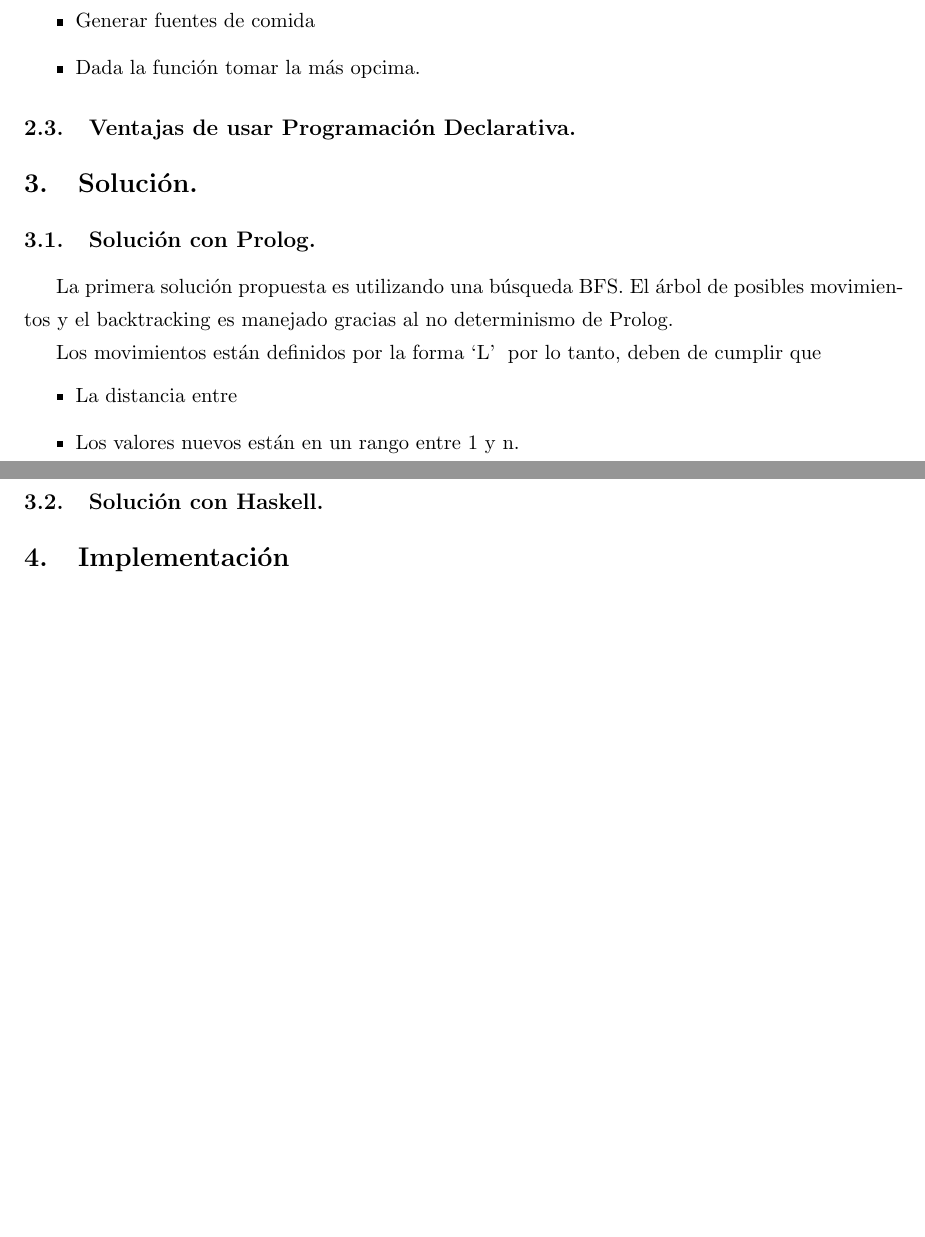
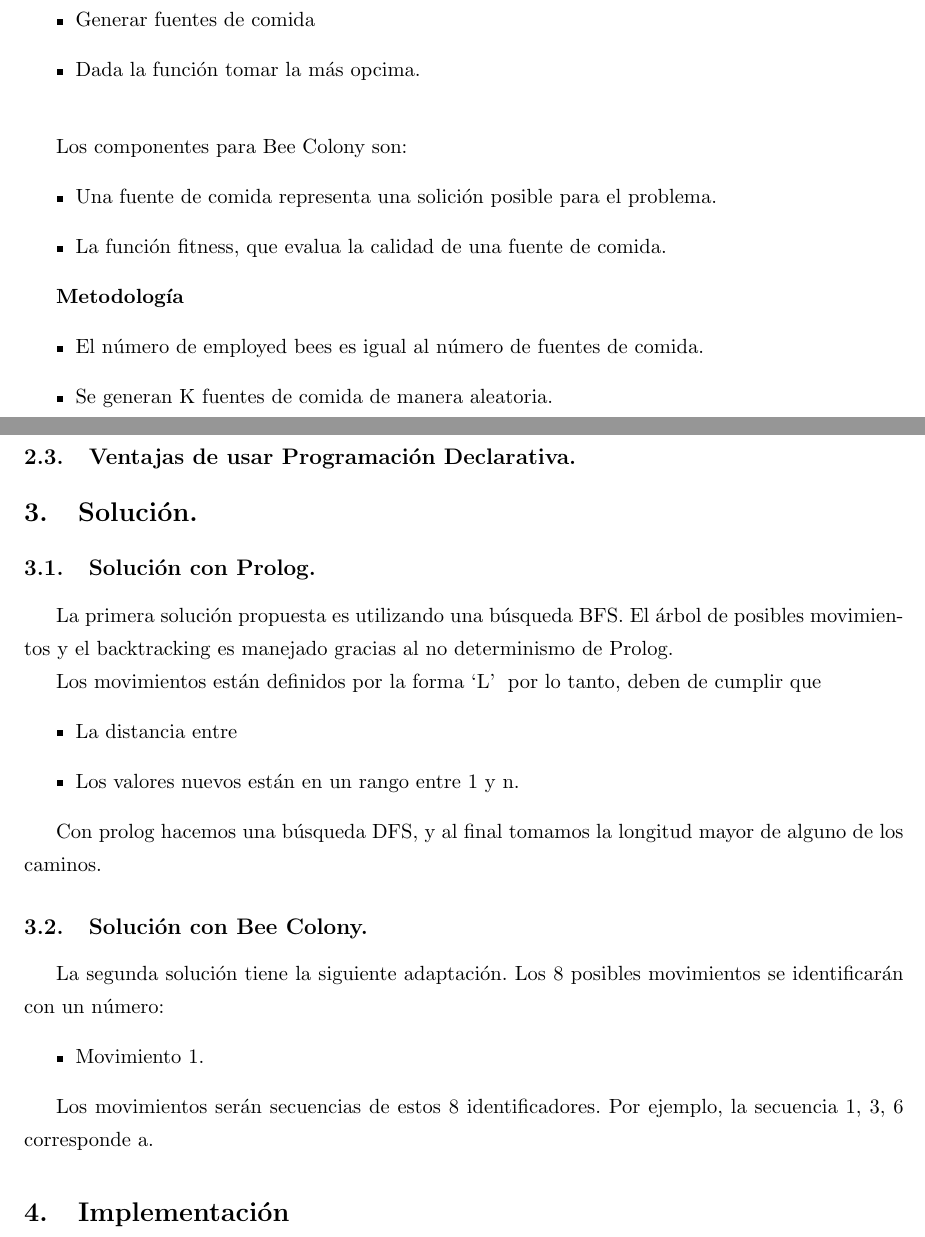
Before and after one commit to lambdasspace/proyecto-final-VladimirSierra, a LaTeX document (reporte/Reporte.tex): two parts of pages 1 and 2 of 2, joined at a grey line, cut so that both start at the same text, the shorter picture padded with empty space. Compiled offline with pdfLaTeX.

Commit message:
Begin the Bee Colony algorithm. Initialization of food source complete.

```diff
--- a/reporte/Reporte.tex
+++ b/reporte/Reporte.tex
@@ -54,6 +54,20 @@
         \item Generar fuentes de comida
         \item Dada la funci'on tomar la m'as opcima.
     \end{itemize}
+    \vspace{4mm}
+
+    Los componentes para Bee Colony son:
+    \begin{itemize}
+        \item Una fuente de comida representa una solici'on posible para el problema.
+        \item La funci'on fitness, que evalua la calidad de una fuente de comida.
+    \end{itemize}
+
+    \textbf{Metodolog'ia}
+    \begin{itemize}
+        \item El n'umero de employed bees es igual al n'umero de fuentes de comida.
+        \item Se generan K fuentes de comida de manera aleatoria.
+    \end{itemize}
+
 
     \subsection{Ventajas de usar Programaci'on Declarativa.}
 
@@ -71,8 +85,19 @@
         \item Los valores nuevos est'an en un rango entre 1 y n.
     \end{itemize}
 
-    \subsection{Soluci'on con Haskell.}
+    Con prolog hacemos una b'usqueda DFS, y al final tomamos
+    la longitud mayor de alguno de los caminos.
 
+    \subsection{Soluci'on con Bee Colony.}
+
+    La segunda soluci'on tiene la siguiente adaptaci'on.
+    Los 8 posibles movimientos se identificar'an con un n'umero:
+    \begin{itemize}
+        \item Movimiento 1.
+    \end{itemize}
+
+    Los movimientos ser'an secuencias de estos 8 identificadores.
+    Por ejemplo, la secuencia 1, 3, 6 corresponde a.
     \section{Implementaci'on}
 
     \section{Conclusiones}
```
Also changed, not shown: 2 other files.
